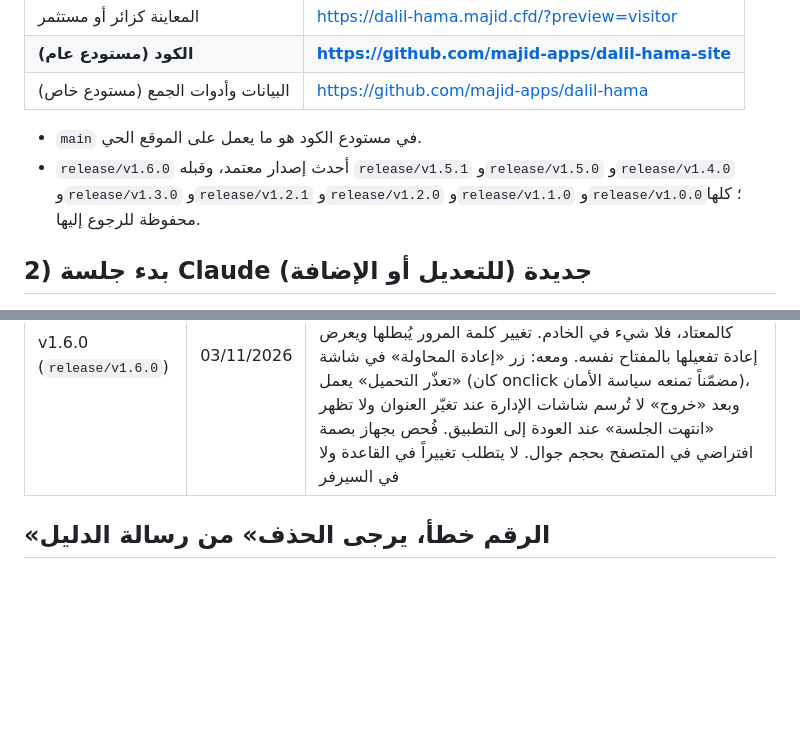
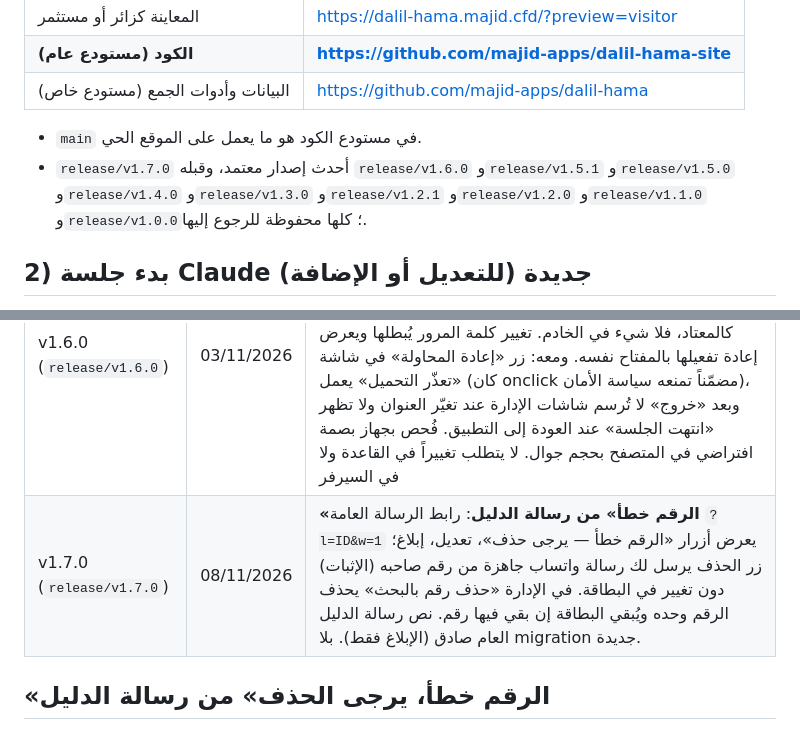
Before and after one commit to majid-apps/dalil-hama-site, a Markdown page: docs/HANDBOOK.md, 2 parts joined by grey strips. Drawn GitHub-style; blank space fills up the shorter version.

```diff
--- a/docs/HANDBOOK.md
+++ b/docs/HANDBOOK.md
@@ -12,7 +12,7 @@
 | البيانات وأدوات الجمع (مستودع خاص) | https://github.com/majid-apps/dalil-hama |
 
 - `main` في مستودع الكود هو ما يعمل على الموقع الحي.
-- `release/v1.6.0` أحدث إصدار معتمد، وقبله `release/v1.5.1` و`release/v1.5.0` و`release/v1.4.0` و`release/v1.3.0` و`release/v1.2.1` و`release/v1.2.0` و`release/v1.1.0` و`release/v1.0.0`؛ كلها محفوظة للرجوع إليها.
+- `release/v1.7.0` أحدث إصدار معتمد، وقبله `release/v1.6.0` و`release/v1.5.1` و`release/v1.5.0` و`release/v1.4.0` و`release/v1.3.0` و`release/v1.2.1` و`release/v1.2.0` و`release/v1.1.0` و`release/v1.0.0`؛ كلها محفوظة للرجوع إليها.
 
 ## 2) بدء جلسة Claude جديدة (للتعديل أو الإضافة)
 1. افتح claude.ai/code، ثم ابدأ جلسة جديدة، واختر المستودع **`majid-apps/dalil-hama-site`**.
@@ -134,6 +134,7 @@ fi; unset P Q
 | v1.5.0 (`release/v1.5.0`) | 03/11/2026 | **رابط شخصي لصاحب الرقم في «رسالة الموافقة»** (صفحة `/r/`، migration 0012): «موافق، انشروا» تنشر المرشح فوراً، و«الرقم خطأ أو لا أريد النشر» تستبعد الرقم فوراً وترفض المرشح، ويمكن سحب الموافقة لاحقاً من الرابط نفسه؛ والاستبعاد مشترك مع المدير فيمكن التراجع بـ«إعادة الرقم لبطاقته». ومعه: تحديث خفيف للأعداد عند العودة إلى تطبيق الإدارة، وظهور «إعادة الرقم لبطاقته» فور وصول ردّ الخادم، وحفظ التصنيفات والأحياء لا يكتب فوق شاشة أخرى، وسحب صريح لدوال الإدارة من الزائر. فُحص على قاعدة محلية بكل الـmigrations وفي المتصفح بحجم جوال. **يتطلب `sudo dalil-hama-site install-db`** (يطبّق 0011 و0012 معاً) |
 | v1.5.1 (`release/v1.5.1`) | 03/11/2026 | الدخول أسهل: «خروج» يُخرج هذا الجهاز وحده (`scope=local`؛ كان يُخرج كل الأجهزة)، فيبقى الدخول على الجوال؛ زر 👁 لإظهار كلمة المرور في الدخول وفي «تغيير كلمة المرور»؛ اسم مستخدم مخفي ليحفظ Chrome كلمة المرور ويملأها؛ والحد الأدنى 8 أحرف بدل 10 (في الإدارة وأمر الطوارئ، وفي خدمة الدخول بعد تحديث أمر النشر على السيرفر). لا يتطلب تغييراً في القاعدة |
 | v1.6.0 (`release/v1.6.0`) | 03/11/2026 | **الدخول بالبصمة** في الإدارة، لكل جهاز وحده: يُعرض تفعيلها مرة بعد الدخول بكلمة المرور، ومن «الإعدادات» ← «الدخول بالبصمة» (تفعيل وإيقاف). مفتاح مرور على الجهاز بامتداد PRF يشفّر كلمة المرور في `dh:admin-bio`، والدخول بالبصمة يفكّها ثم يدخل بها كالمعتاد، فلا شيء في الخادم. تغيير كلمة المرور يُبطلها ويعرض إعادة تفعيلها بالمفتاح نفسه. ومعه: زر «إعادة المحاولة» في شاشة «تعذّر التحميل» يعمل (كان onclick مضمّناً تمنعه سياسة الأمان)، وبعد «خروج» لا تُرسم شاشات الإدارة عند تغيّر العنوان ولا تظهر «انتهت الجلسة» عند العودة إلى التطبيق. فُحص بجهاز بصمة افتراضي في المتصفح بحجم جوال. لا يتطلب تغييراً في القاعدة ولا في السيرفر |
+| v1.7.0 (`release/v1.7.0`) | 08/11/2026 | **«الرقم خطأ» من رسالة الدليل**: رابط الرسالة العامة `?l=ID&w=1` يعرض أزرار «الرقم خطأ — يرجى حذف»، تعديل، إبلاغ؛ زر الحذف يرسل لك رسالة واتساب جاهزة من رقم صاحبه (الإثبات) دون تغيير في البطاقة. في الإدارة «حذف رقم بالبحث» يحذف الرقم وحده ويُبقي البطاقة إن بقي فيها رقم. نص رسالة الدليل العام صادق (الإبلاغ فقط). بلا migration جديدة. |
 ## «الرقم خطأ، يرجى الحذف» من رسالة الدليل
 - رابط رسالة واتساب العامة `/?l=ID&w=1` يعرض أعلى البطاقة: زر «الرقم خطأ — يرجى حذف <الرقم>» لكل رقم، وزرّي تعديل وإبلاغ. **لا يتغير شيء في البطاقة من الزر**: يفتح واتساب برسالة جاهزة إلى رقمك، ووصولها من رقم صاحب الرقم هو الإثبات (لا يملك الزائر المُرسِل رمزاً يحذف به).
 - تنفيذ الحذف عندك: «الأرقام المستبعدة ← حذف رقم بالبحث» (آخر 6 أرقام فأكثر) ثم «حذف هذا الرقم»: يُستبعد الرقم وحده وتبقى البطاقة إن بقي فيها رقم، وتُحذف إن لم يبقَ.
```
Also changed, not shown: CLAUDE.md (+1 -1 lines).
